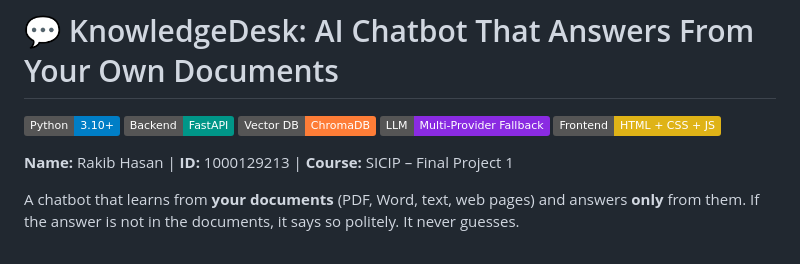
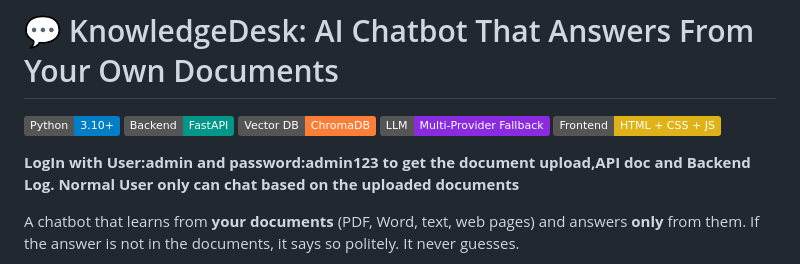
Before and after one commit to rakib-506/ai-knowledge-chatbot, a Markdown page: README (1).md, the part around the change. GitHub-like rendering; badges without logos.

```diff
--- a/README (1).md
+++ b/README (1).md
@@ -6,7 +6,7 @@
 ![Multi-LLM](https://img.shields.io/badge/LLM-Multi--Provider%20Fallback-blueviolet)
 ![Frontend](https://img.shields.io/badge/Frontend-HTML%20%2B%20CSS%20%2B%20JS-yellow)
 
-**Name:** Rakib Hasan | **ID:** 1000129213 | **Course:** SICIP – Final Project 1
+**LogIn with User:admin and password:admin123 to get the document upload,API doc and Backend Log. Normal User only can chat based on the uploaded documents**
 
 A chatbot that learns from **your documents** (PDF, Word, text, web pages) and answers **only** from them.
 If the answer is not in the documents, it says so politely. It never guesses.
```
